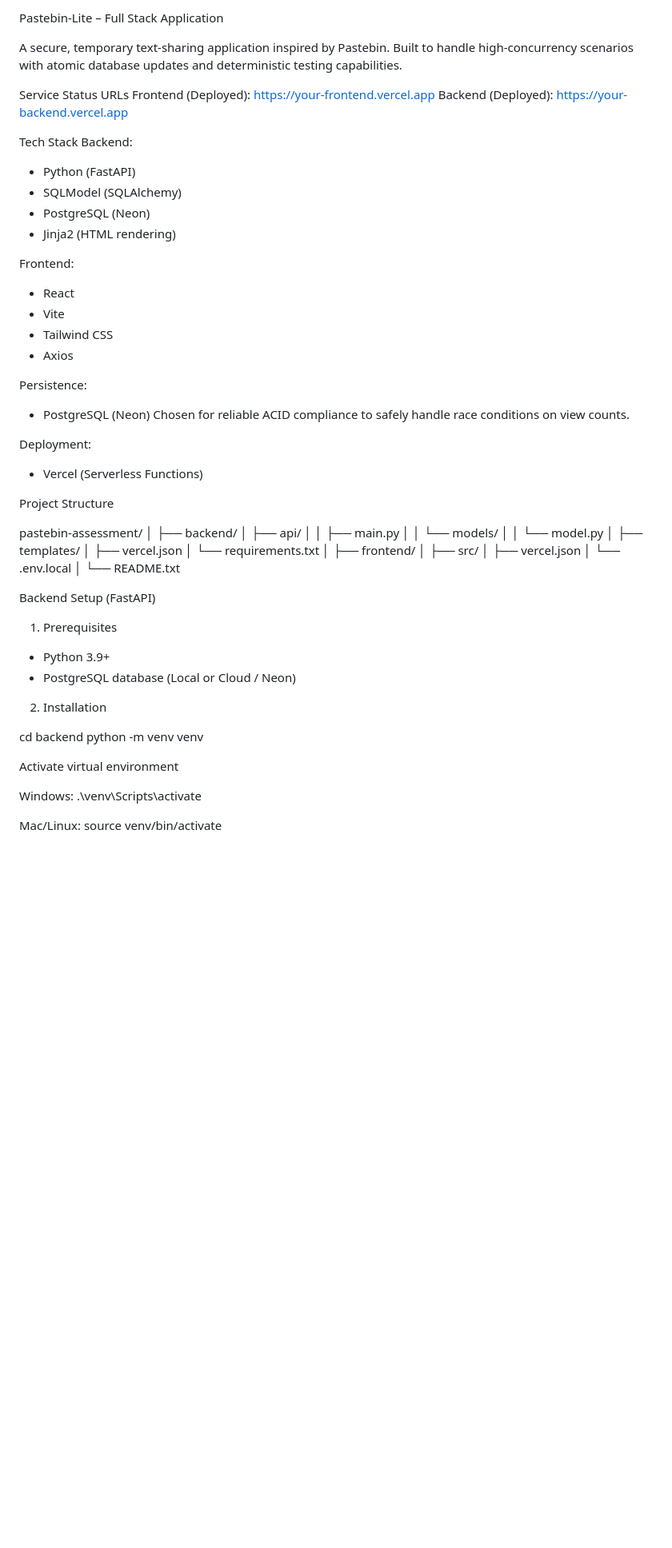
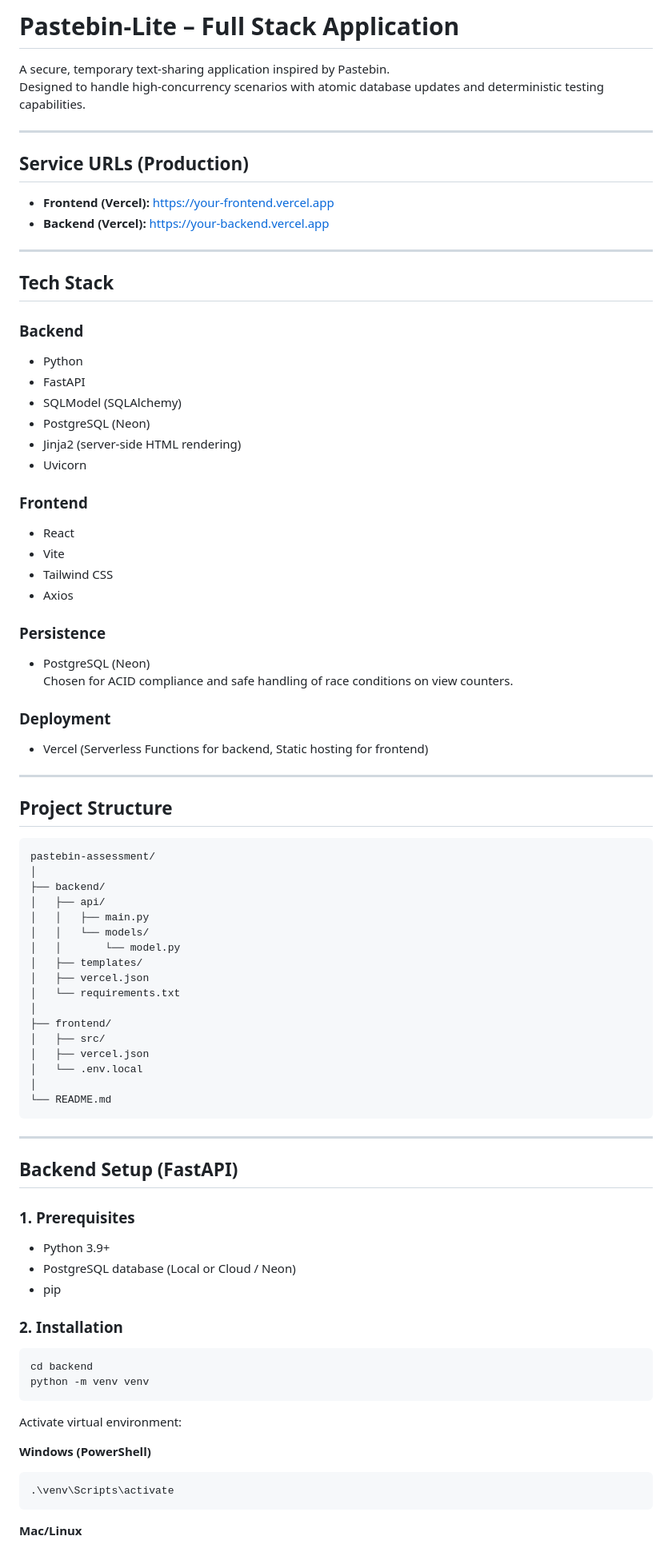
Before and after one commit to Sk-Irfan-Baba/pastebin-assessment, a Markdown page: README.md, the part around one of its changes. Shown at 80% size. Rendered like a GitHub page; blank space fills up the shorter version.

````diff
--- a/README.md
+++ b/README.md
@@ -1,34 +1,45 @@
-Pastebin-Lite – Full Stack Application
+# Pastebin-Lite – Full Stack Application
 
 A secure, temporary text-sharing application inspired by Pastebin.
-Built to handle high-concurrency scenarios with atomic database updates and deterministic testing capabilities.
+Designed to handle high-concurrency scenarios with atomic database updates and deterministic testing capabilities.
 
-Service Status URLs
-Frontend (Deployed): https://your-frontend.vercel.app
-Backend (Deployed): https://your-backend.vercel.app
+---
 
-Tech Stack
-Backend:
-- Python (FastAPI)
+## Service URLs (Production)
+
+- **Frontend (Vercel):** https://your-frontend.vercel.app
+- **Backend (Vercel):** https://your-backend.vercel.app
+
+---
+
+## Tech Stack
+
+### Backend
+- Python
+- FastAPI
 - SQLModel (SQLAlchemy)
 - PostgreSQL (Neon)
-- Jinja2 (HTML rendering)
+- Jinja2 (server-side HTML rendering)
+- Uvicorn
 
-Frontend:
+### Frontend
 - React
 - Vite
 - Tailwind CSS
 - Axios
 
-Persistence:
+### Persistence
 - PostgreSQL (Neon)
-Chosen for reliable ACID compliance to safely handle race conditions on view counts.
+Chosen for ACID compliance and safe handling of race conditions on view counters.
 
-Deployment:
-- Vercel (Serverless Functions)
+### Deployment
+- Vercel (Serverless Functions for backend, Static hosting for frontend)
 
-Project Structure
+---
 
+## Project Structure
+
+```
 pastebin-assessment/
 │
 ├── backend/
@@ -45,23 +56,32 @@ pastebin-assessment/
 │   ├── vercel.json
 │   └── .env.local
 │
-└── README.txt
+└── README.md
+```
 
-Backend Setup (FastAPI)
+---
 
-1. Prerequisites
+## Backend Setup (FastAPI)
+
+### 1. Prerequisites
 - Python 3.9+
 - PostgreSQL database (Local or Cloud / Neon)
+- pip
 
-2. Installation
+### 2. Installation
 
+```bash
 cd backend
 python -m venv venv
+```
 
-Activate virtual environment
+Activate virtual environment:
 
-Windows:
+**Windows (PowerShell)**
+```powershell
 .\venv\Scripts\activate
+```
 
-Mac/Linux:
+**Mac/Linux**
+```bash
 source venv/bin/activate
````
Also changed, not shown: other parts of README.md (+119 -77 lines).
